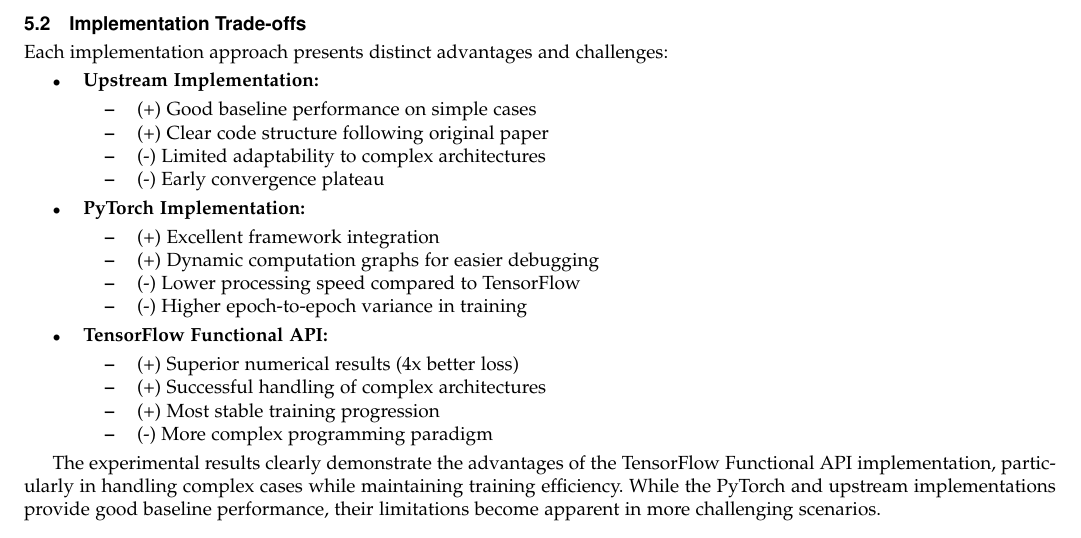
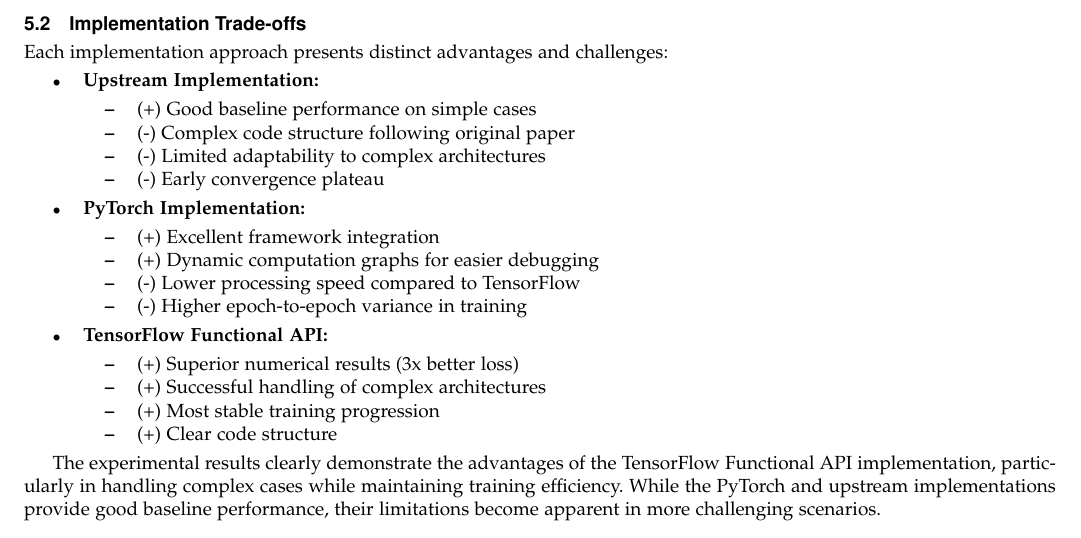
Before and after one commit to cbeneke/do-ml-seminar, a LaTeX paper (paper/latex/main.tex): part of page 6 of 7, cut so that both start at the same text. Compiled offline with pdfLaTeX.

Commit message:
Snapshot

```diff
--- a/paper/latex/main.tex
+++ b/paper/latex/main.tex
@@ -442,7 +442,7 @@
     \item \textbf{Upstream Implementation:}
     \begin{itemize}
         \item (+) Good baseline performance on simple cases
-        \item (+) Clear code structure following original paper
+        \item (-) Complex code structure following original paper
         \item (-) Limited adaptability to complex architectures
         \item (-) Early convergence plateau
     \end{itemize}
@@ -457,10 +457,10 @@
 
     \item \textbf{TensorFlow Functional API:}
     \begin{itemize}
-        \item (+) Superior numerical results (4x better loss)
+        \item (+) Superior numerical results (3x better loss)
         \item (+) Successful handling of complex architectures
         \item (+) Most stable training progression
-        \item (-) More complex programming paradigm
+        \item (+) Clear code structure
     \end{itemize}
 \end{itemize}
 
```
Also changed, not shown: paper/paper.pdf.
